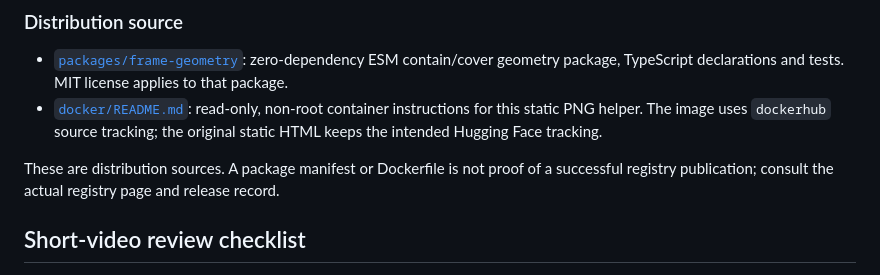
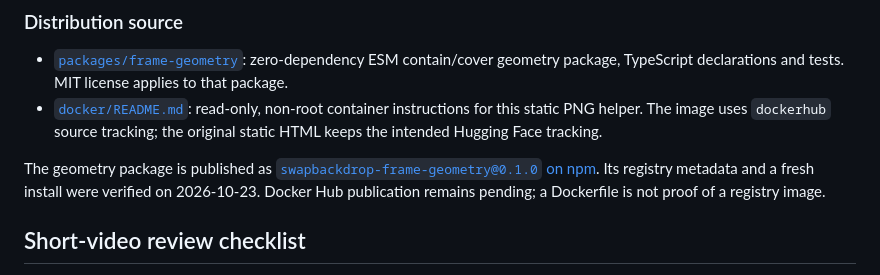
Before and after one commit to robot19960122-web/swapbackdrop-resources, a Markdown page: README.md, the part around the change. Drawn GitHub-style.

Commit message:
Document verified npm release and pending container publication

```diff
--- a/README.md
+++ b/README.md
@@ -47,7 +47,7 @@ Tests cover placement math only; real-browser PNG decode, visual layout and expo
 - [`packages/frame-geometry`](packages/frame-geometry): zero-dependency ESM contain/cover geometry package, TypeScript declarations and tests. MIT license applies to that package.
 - [`docker/README.md`](docker/README.md): read-only, non-root container instructions for this static PNG helper. The image uses `dockerhub` source tracking; the original static HTML keeps the intended Hugging Face tracking.
 
-These are distribution sources. A package manifest or Dockerfile is not proof of a successful registry publication; consult the actual registry page and release record.
+The geometry package is published as [`swapbackdrop-frame-geometry@0.1.0` on npm](https://www.npmjs.com/package/swapbackdrop-frame-geometry). Its registry metadata and a fresh install were verified on 2026-10-23. Docker Hub publication remains pending; a Dockerfile is not proof of a registry image.
 
 ## Short-video review checklist
 
```
